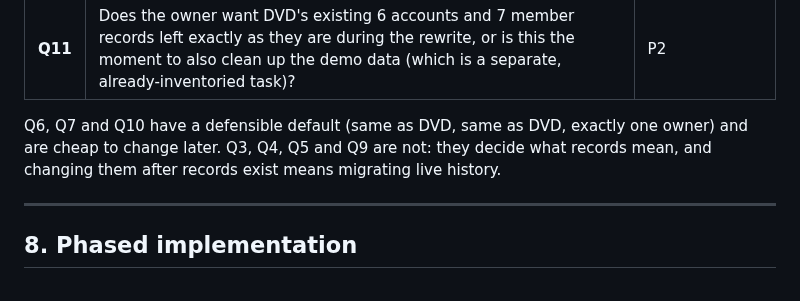
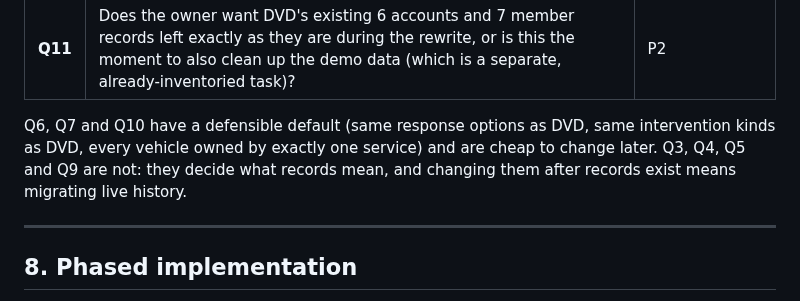
Before and after one commit to Dado211207/dvd-tivat-app, a Markdown page: docs/MULTI_ORG_PLAN.md, the part around the change. Rendered like a GitHub page.

Commit message:
Say what Q10's default actually is
The sentence naming the cheap-to-change defaults listed "exactly one owner"
against Q10, which is about vehicles. Read alongside Q9, which really is about
owners, it invited exactly the confusion the OPEN list exists to prevent.

Co-Authored-By: Claude Opus 5 <noreply@anthropic.com>
Claude-Session: https://claude.ai/code/session_01RQBcnBwKoSZU8NsR5ytEuJ

```diff
--- a/docs/MULTI_ORG_PLAN.md
+++ b/docs/MULTI_ORG_PLAN.md
@@ -301,9 +301,10 @@ owner's.
 | **Q10** | Do the two services share any vehicles, or is every vehicle owned by exactly one? §4.1 assumes exactly one. | P2 |
 | **Q11** | Does the owner want DVD's existing 6 accounts and 7 member records left exactly as they are during the rewrite, or is this the moment to also clean up the demo data (which is a separate, already-inventoried task)? | P2 |
 
-Q6, Q7 and Q10 have a defensible default (same as DVD, same as DVD, exactly one
-owner) and are cheap to change later. Q3, Q4, Q5 and Q9 are not: they decide what
-records mean, and changing them after records exist means migrating live history.
+Q6, Q7 and Q10 have a defensible default (same response options as DVD, same
+intervention kinds as DVD, every vehicle owned by exactly one service) and are
+cheap to change later. Q3, Q4, Q5 and Q9 are not: they decide what records mean,
+and changing them after records exist means migrating live history.
 
 ---
 
```
